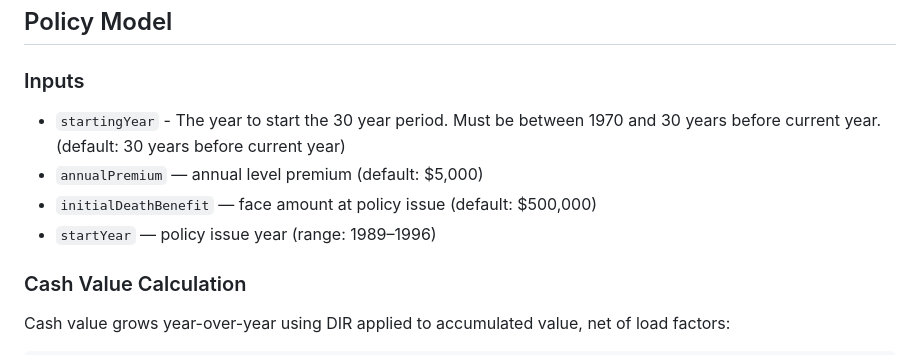
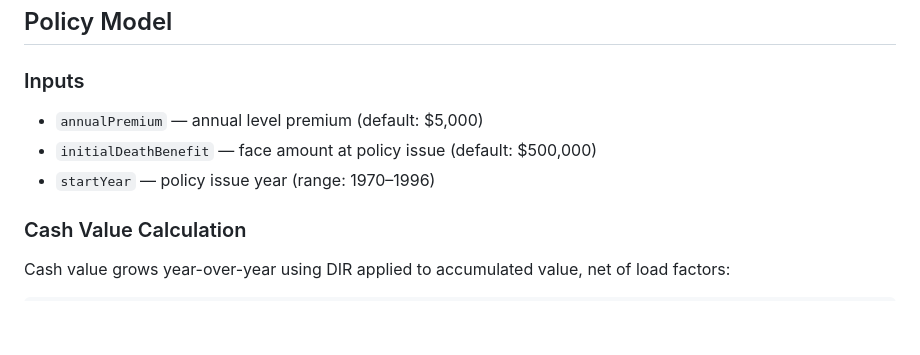
Before and after one commit to briannelson22/whole-life-illustrator, a Markdown page: PLAN.md, the part around the change. Drawn GitHub-style; blank space fills up the shorter version.

```diff
--- a/PLAN.md
+++ b/PLAN.md
@@ -91,10 +91,9 @@ Format: Annual average rate %
 ## Policy Model
 
 ### Inputs
-- `startingYear` - The year to start the 30 year period. Must be between 1970 and 30 years before current year. (default: 30 years before current year)
 - `annualPremium` — annual level premium (default: $5,000)
 - `initialDeathBenefit` — face amount at policy issue (default: $500,000)
-- `startYear` — policy issue year (range: 1989–1996)
+- `startYear` — policy issue year (range: 1970–1996)
 
 ### Cash Value Calculation
 Cash value grows year-over-year using DIR applied to accumulated value, net of load factors:
```
